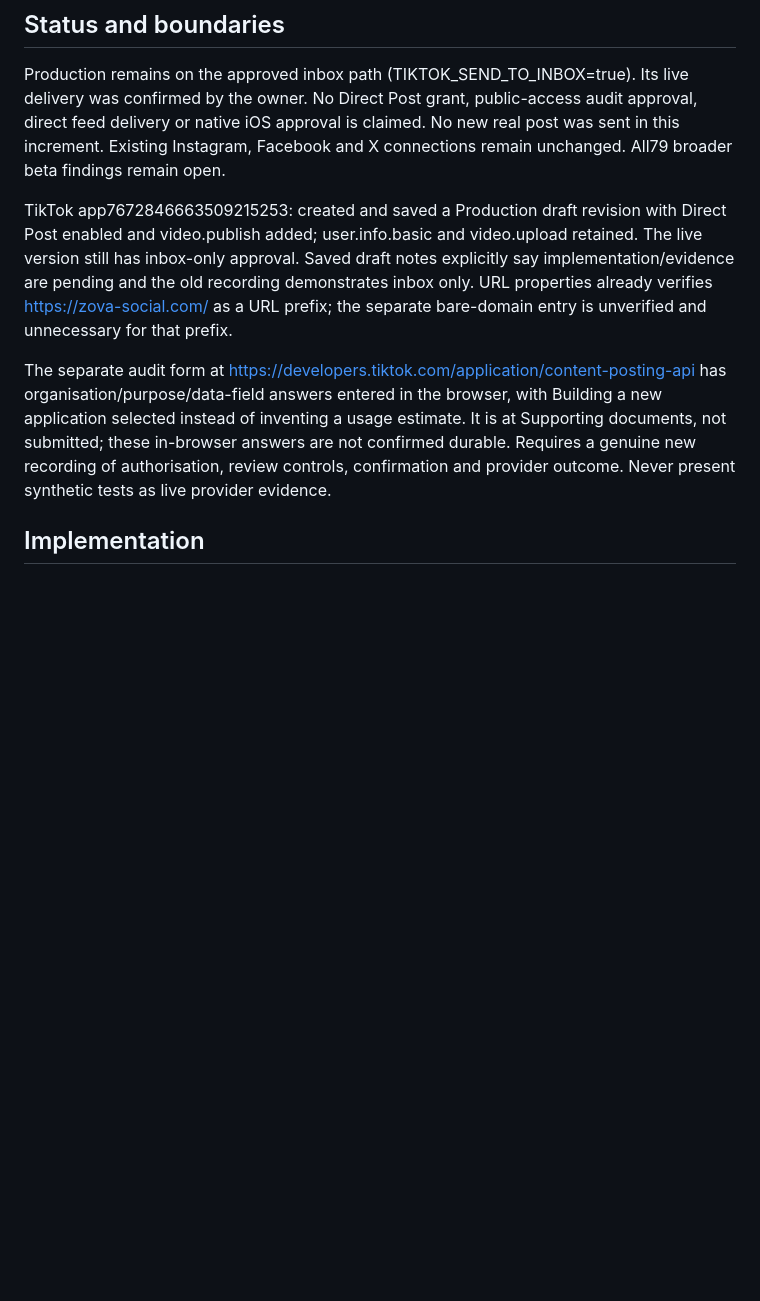
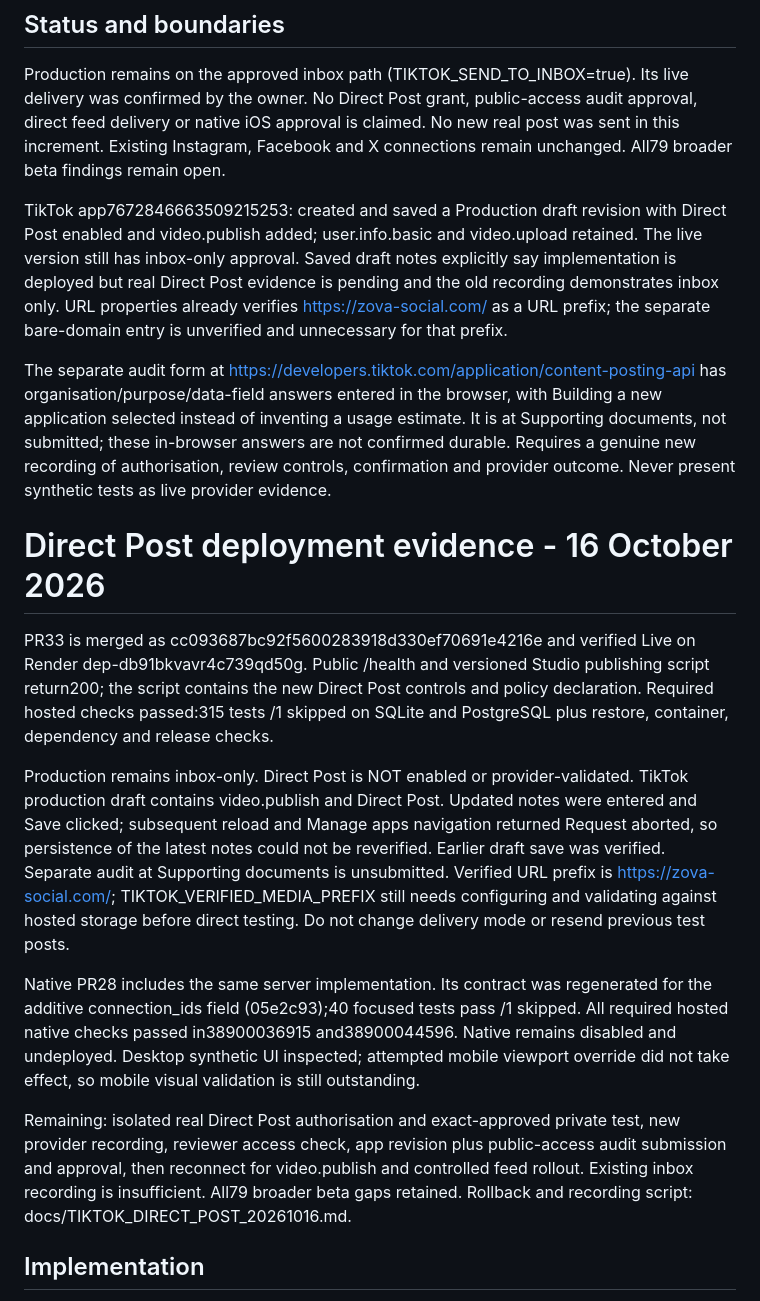
Before and after one commit to davidwilson92-cpu/DataMaxxing, a Markdown page: docs/TIKTOK_DIRECT_POST_20261016.md, the part around the change. Rendered like a GitHub page; blank space fills up the shorter version.

Commit message:
Record deployed Direct Post preparation and remaining approval evidence

```diff
--- a/docs/TIKTOK_DIRECT_POST_20261016.md
+++ b/docs/TIKTOK_DIRECT_POST_20261016.md
@@ -4,9 +4,19 @@
 
 Production remains on the approved inbox path (TIKTOK_SEND_TO_INBOX=true). Its live delivery was confirmed by the owner. No Direct Post grant, public-access audit approval, direct feed delivery or native iOS approval is claimed. No new real post was sent in this increment. Existing Instagram, Facebook and X connections remain unchanged. All79 broader beta findings remain open.
 
-TikTok app7672846663509215253: created and saved a Production draft revision with Direct Post enabled and video.publish added; user.info.basic and video.upload retained. The live version still has inbox-only approval. Saved draft notes explicitly say implementation/evidence are pending and the old recording demonstrates inbox only. URL properties already verifies https://zova-social.com/ as a URL prefix; the separate bare-domain entry is unverified and unnecessary for that prefix.
+TikTok app7672846663509215253: created and saved a Production draft revision with Direct Post enabled and video.publish added; user.info.basic and video.upload retained. The live version still has inbox-only approval. Saved draft notes explicitly say implementation is deployed but real Direct Post evidence is pending and the old recording demonstrates inbox only. URL properties already verifies https://zova-social.com/ as a URL prefix; the separate bare-domain entry is unverified and unnecessary for that prefix.
 
 The separate audit form at https://developers.tiktok.com/application/content-posting-api has organisation/purpose/data-field answers entered in the browser, with Building a new application selected instead of inventing a usage estimate. It is at Supporting documents, not submitted; these in-browser answers are not confirmed durable. Requires a genuine new recording of authorisation, review controls, confirmation and provider outcome. Never present synthetic tests as live provider evidence.
+
+# Direct Post deployment evidence - 16 October 2026
+
+PR33 is merged as cc093687bc92f5600283918d330ef70691e4216e and verified Live on Render dep-db91bkvavr4c739qd50g. Public /health and versioned Studio publishing script return200; the script contains the new Direct Post controls and policy declaration. Required hosted checks passed:315 tests /1 skipped on SQLite and PostgreSQL plus restore, container, dependency and release checks.
+
+Production remains inbox-only. Direct Post is NOT enabled or provider-validated. TikTok production draft contains video.publish and Direct Post. Updated notes were entered and Save clicked; subsequent reload and Manage apps navigation returned Request aborted, so persistence of the latest notes could not be reverified. Earlier draft save was verified. Separate audit at Supporting documents is unsubmitted. Verified URL prefix is https://zova-social.com/; TIKTOK_VERIFIED_MEDIA_PREFIX still needs configuring and validating against hosted storage before direct testing. Do not change delivery mode or resend previous test posts.
+
+Native PR28 includes the same server implementation. Its contract was regenerated for the additive connection_ids field (05e2c93);40 focused tests pass /1 skipped. All required hosted native checks passed in38900036915 and38900044596. Native remains disabled and undeployed. Desktop synthetic UI inspected; attempted mobile viewport override did not take effect, so mobile visual validation is still outstanding.
+
+Remaining: isolated real Direct Post authorisation and exact-approved private test, new provider recording, reviewer access check, app revision plus public-access audit submission and approval, then reconnect for video.publish and controlled feed rollout. Existing inbox recording is insufficient. All79 broader beta gaps retained. Rollback and recording script: docs/TIKTOK_DIRECT_POST_20261016.md.
 
 ## Implementation
 
```
Also changed, not shown: ZOVA_CONTINUE_HERE.md (+12 -0 lines), docs/ZOVA_FEATURE_MATRIX.md (+3 -2 lines).
